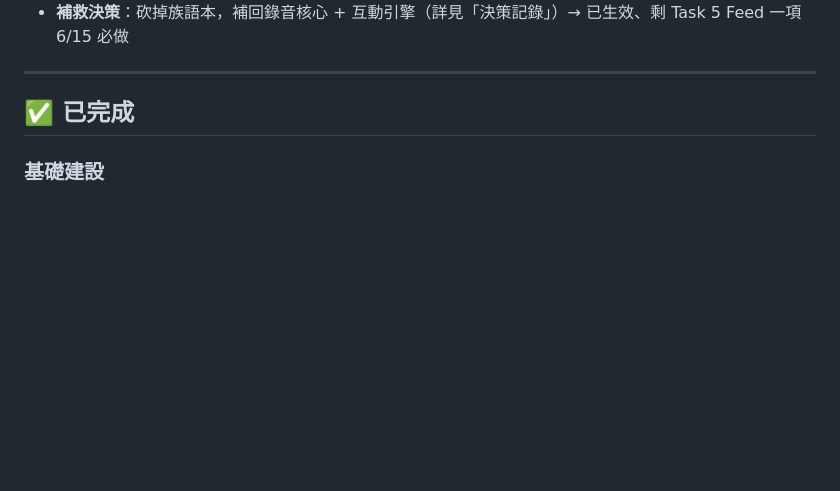
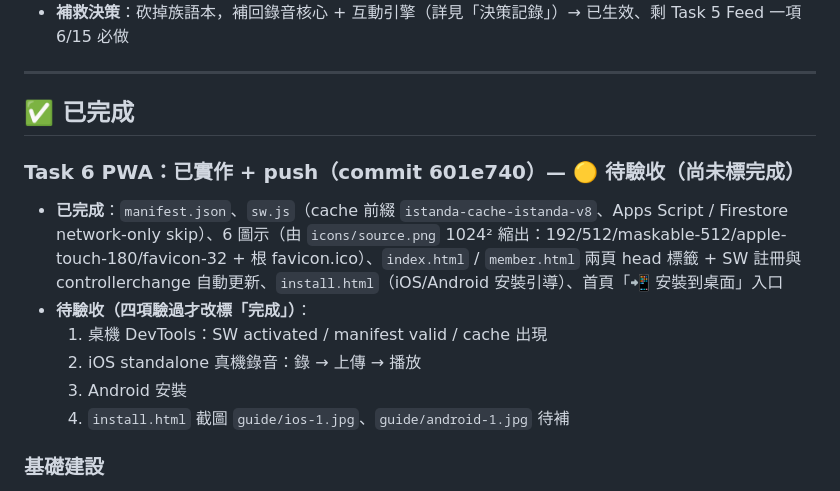
Before and after one commit to overpomelo-alt/istanda-mapasnava, a Markdown page: specs/current-status.md, the part around the change. Rendered like a GitHub page; blank space fills up the shorter version.

Commit message:
current-status:Task 6 PWA 已實作 + push、標待驗收(四項驗過再改完成)
Co-Authored-By: Claude Opus 4.8 (1M context) <noreply@anthropic.com>

```diff
--- a/specs/current-status.md
+++ b/specs/current-status.md
@@ -25,6 +25,14 @@
 ---
 
 ## ✅ 已完成
+
+### Task 6 PWA：已實作 + push（commit 601e740）— 🟡 待驗收（尚未標完成）
+- **已完成**：`manifest.json`、`sw.js`（cache 前綴 `istanda-cache-istanda-v8`、Apps Script / Firestore network-only skip）、6 圖示（由 `icons/source.png` 1024² 縮出：192/512/maskable-512/apple-touch-180/favicon-32 + 根 favicon.ico）、`index.html` / `member.html` 兩頁 head 標籤 + SW 註冊與 controllerchange 自動更新、`install.html`（iOS/Android 安裝引導）、首頁「📲 安裝到桌面」入口
+- **待驗收（四項驗過才改標「完成」）**：
+  1. 桌機 DevTools：SW activated / manifest valid / cache 出現
+  2. iOS standalone 真機錄音：錄 → 上傳 → 播放
+  3. Android 安裝
+  4. `install.html` 截圖 `guide/ios-1.jpg`、`guide/android-1.jpg` 待補
 
 ### 基礎建設
 - [x] Firebase 專案建立（istanda-mapasnava，asia-east1）
```
